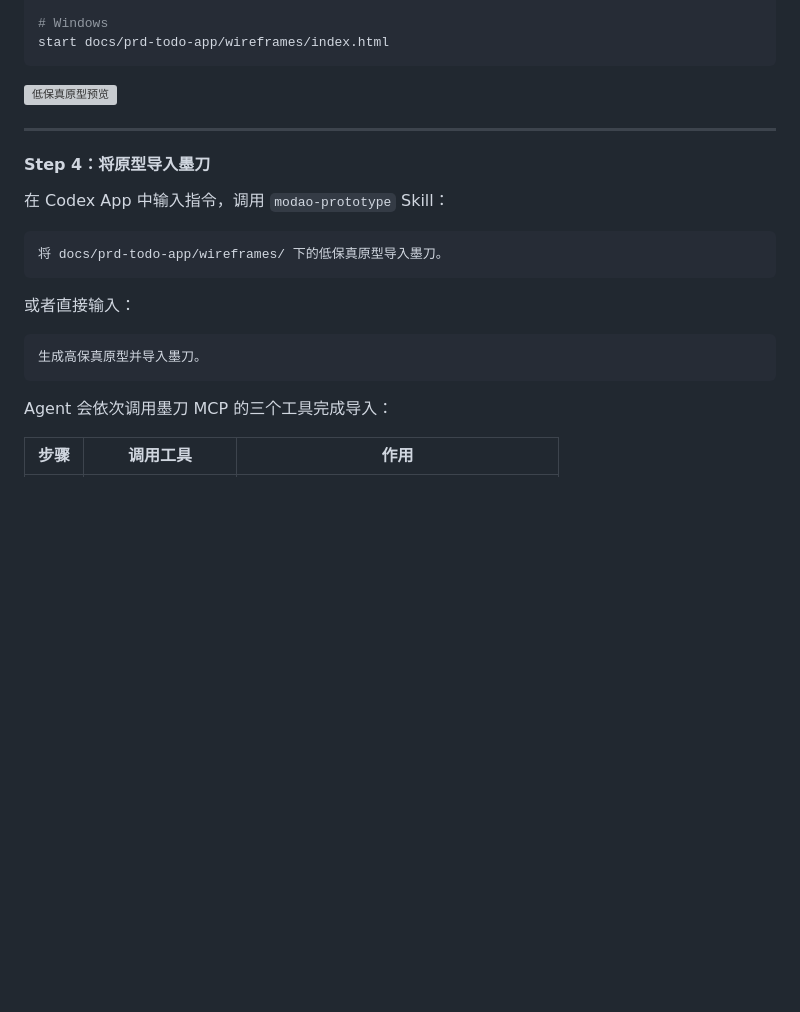
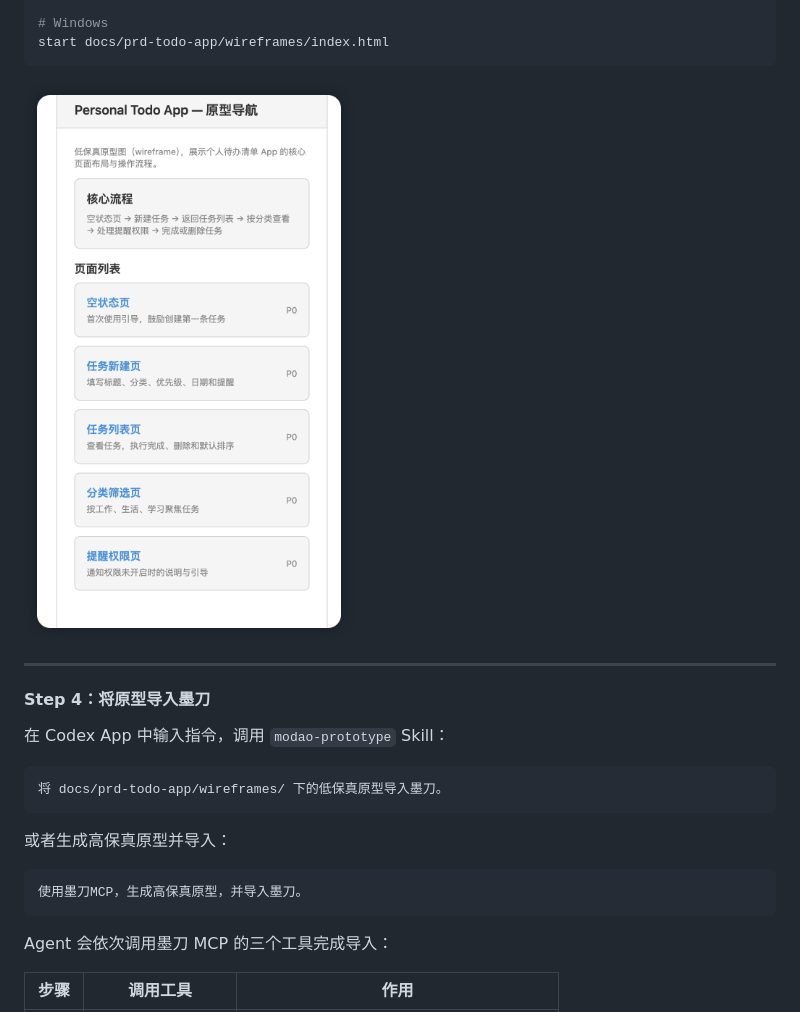
Before and after one commit to nickhou1983/PM-Project, a Markdown page: Hands-on/hands-on-guide.md, the part around one of its changes. GitHub-like rendering; pictures changed too: Hands-on/image-7.png (added); blank space fills up the shorter version; grey boxes are pictures that could not be loaded.

Commit message:
docs(hands-on): update guide content and add wireframe screenshot

````diff
--- a/Hands-on/hands-on-guide.md
+++ b/Hands-on/hands-on-guide.md
@@ -512,8 +512,7 @@ open docs/prd-todo-app/wireframes/index.html
 start docs/prd-todo-app/wireframes/index.html
 ```
 
-<!-- 📸 截图占位：浏览器中预览低保真原型的截图 -->
-![低保真原型预览](screenshots/step3-wireframe-preview.png)
+![alt text](image-7.png)
 
 ---
 
@@ -525,10 +524,10 @@ start docs/prd-todo-app/wireframes/index.html
 将 docs/prd-todo-app/wireframes/ 下的低保真原型导入墨刀。
 ```
 
-或者直接输入：
+或者生成高保真原型并导入：
 
 ```text
-生成高保真原型并导入墨刀。
+使用墨刀MCP，生成高保真原型，并导入墨刀。
 ```
 
 Agent 会依次调用墨刀 MCP 的三个工具完成导入：
````
Also changed, not shown: other parts of Hands-on/hands-on-guide.md (+0 -3 lines).
